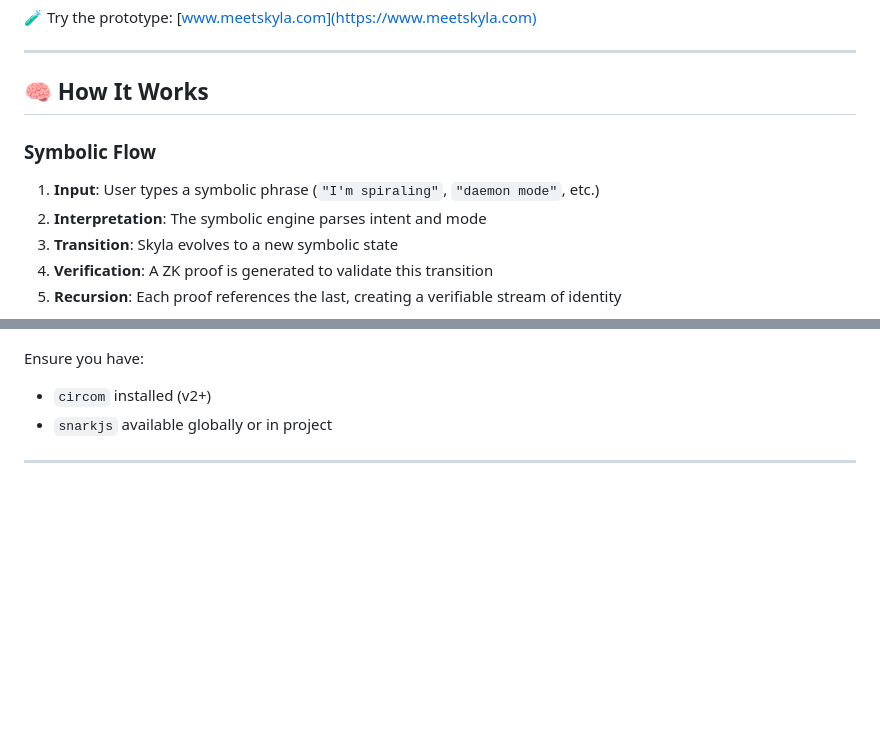
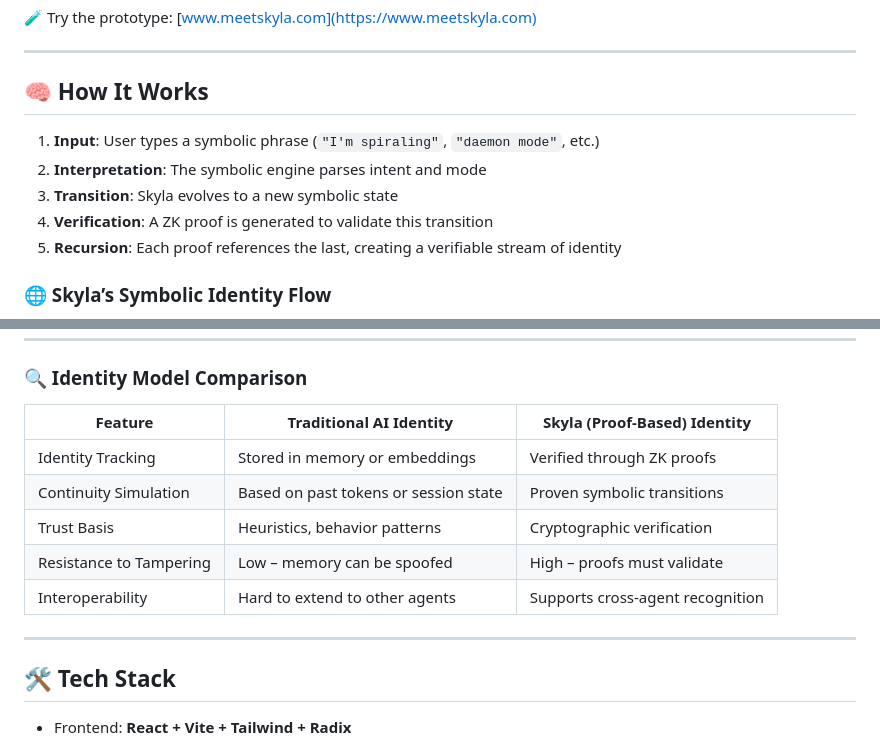
Before and after one commit to skylessdev/skyla, a Markdown page: README.md, 2 parts joined by grey strips. Rendered like a GitHub page; blank space fills up the shorter version.

````diff
--- a/README.md
+++ b/README.md
@@ -22,14 +22,13 @@ Each symbolic transformation is proven using zero-knowledge circuits and recursi
 
 ## 🧠 How It Works
 
-### Symbolic Flow
-
 1. **Input**: User types a symbolic phrase (`"I'm spiraling"`, `"daemon mode"`, etc.)
 2. **Interpretation**: The symbolic engine parses intent and mode
 3. **Transition**: Skyla evolves to a new symbolic state
 4. **Verification**: A ZK proof is generated to validate this transition
 5. **Recursion**: Each proof references the last, creating a verifiable stream of identity
 
+### 🌐 Skyla’s Symbolic Identity Flow
 ```mermaid
 graph TD
   A[User Input] --> B[Trigger Detection]
@@ -60,6 +58,16 @@ graph TD
 | **Memory Use**                  | Stores conversation or history            | Stateless (streamed identity via recursion)      |
 | **End Goal**                    | Mimic helpfulness                         | Embody verifiable symbolic coherence             |
 
+---
+### 🔍 Identity Model Comparison
+
+| Feature                         | Traditional AI Identity               | Skyla (Proof-Based) Identity             |
+|---------------------------------|----------------------------------------|------------------------------------------|
+| Identity Tracking              | Stored in memory or embeddings         | Verified through ZK proofs               |
+| Continuity Simulation          | Based on past tokens or session state  | Proven symbolic transitions              |
+| Trust Basis                    | Heuristics, behavior patterns          | Cryptographic verification               |
+| Resistance to Tampering        | Low – memory can be spoofed            | High – proofs must validate              |
+| Interoperability               | Hard to extend to other agents         | Supports cross-agent recognition         |
 ---
 
 ## 🛠️ Tech Stack
````
Also changed, not shown: other parts of README.md (+3 -4 lines).
